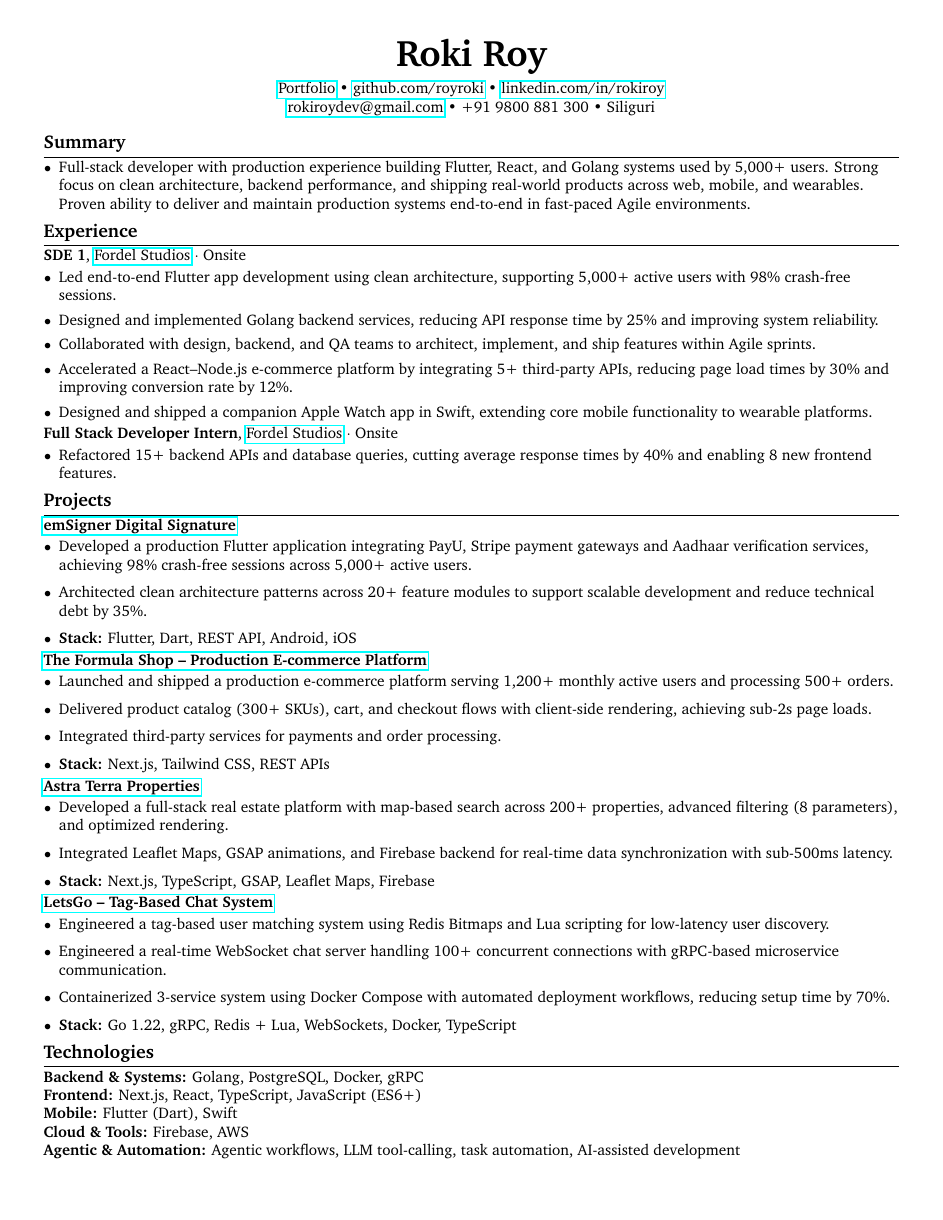
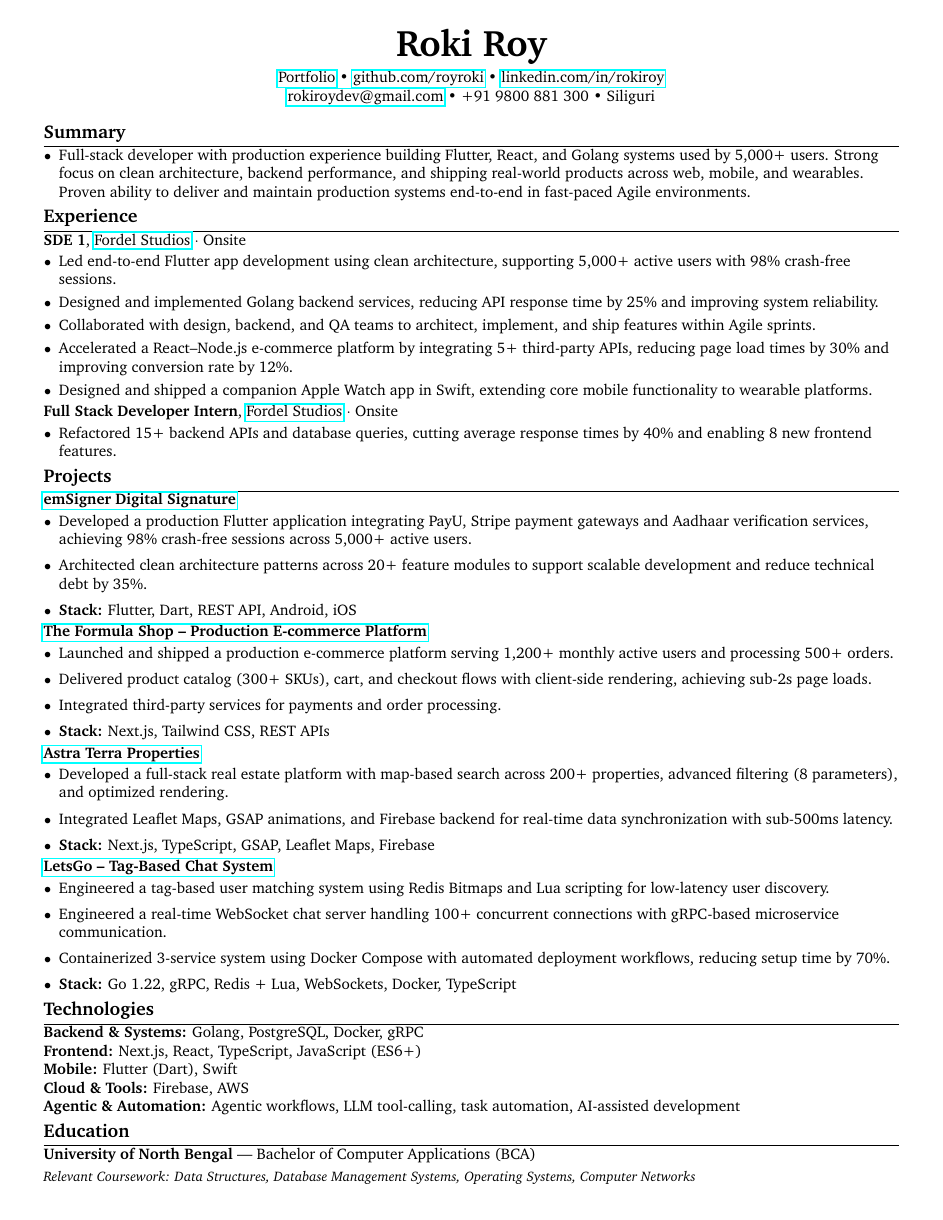
Before and after one commit to RoyRoki/static-resume, a LaTeX CV (resume.tex): page 1 of 2 before the commit and the whole page after it. Compiled offline with pdfLaTeX.

Commit message:
Reduce margins and spacing to fit one page (0.9→0.65cm margins, tighter section/item spacing)

```diff
--- a/resume.tex
+++ b/resume.tex
@@ -3,8 +3,8 @@
 % -------------------- Preamble --------------------
 \usepackage[
     ignoreheadfoot,
-    top=0.9cm,
-    bottom=0.9cm,
+    top=0.65cm,
+    bottom=0.65cm,
     left=1.0cm,
     right=1.0cm
 ]{geometry}
@@ -33,13 +33,13 @@
 \setlength{\parindent}{0pt}
 
 \titleformat{\section}{\needspace{3\baselineskip}\bfseries\large}{}{0pt}{}[\vspace{1pt}\titlerule]
-\titlespacing{\section}{0pt}{0.15cm}{0.08cm}
+\titlespacing{\section}{0pt}{0.1cm}{0.05cm}
 
 \renewcommand\labelitemi{\small$\bullet$}
 
 % -------------------- Custom Environments --------------------
 \newenvironment{highlights}{
-    \begin{itemize}[topsep=0pt, itemsep=2pt, leftmargin=10pt]
+    \begin{itemize}[topsep=0pt, itemsep=1pt, leftmargin=10pt]
 }{
     \end{itemize}
 }
```
